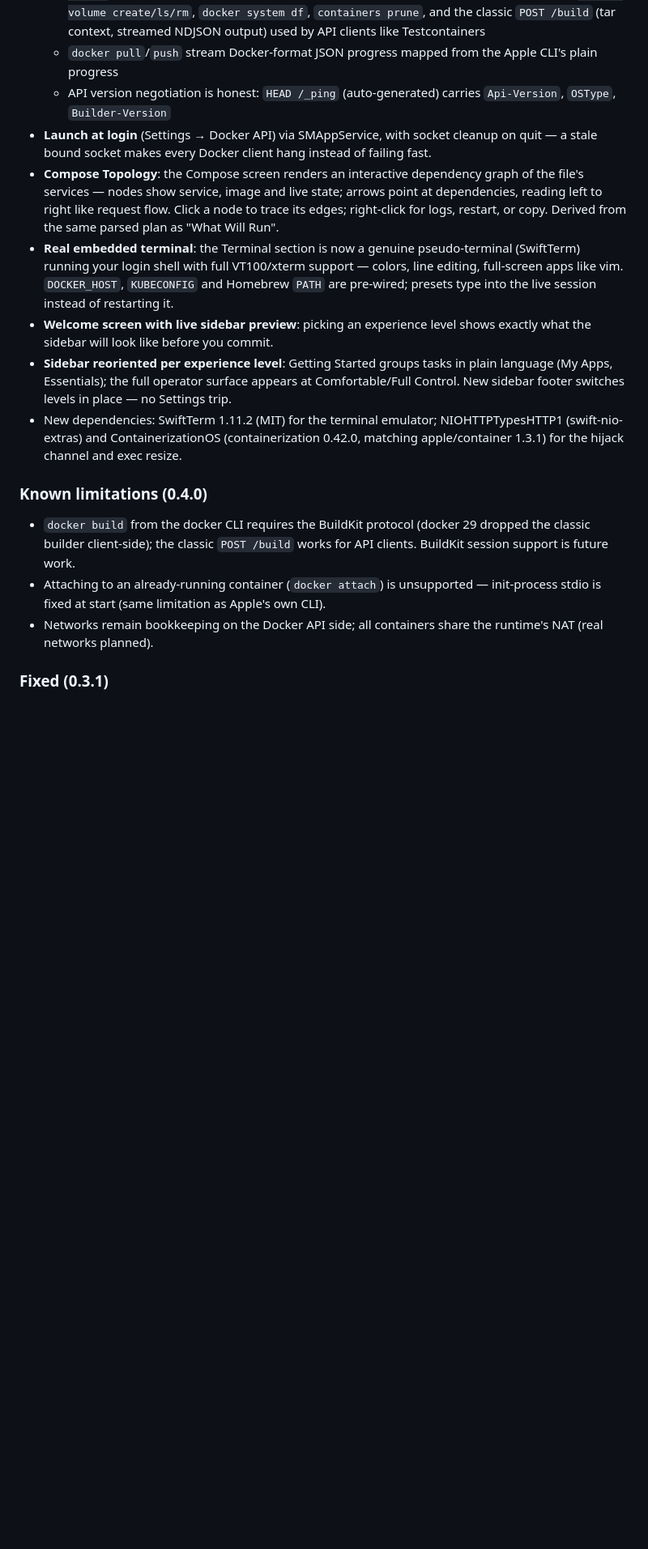
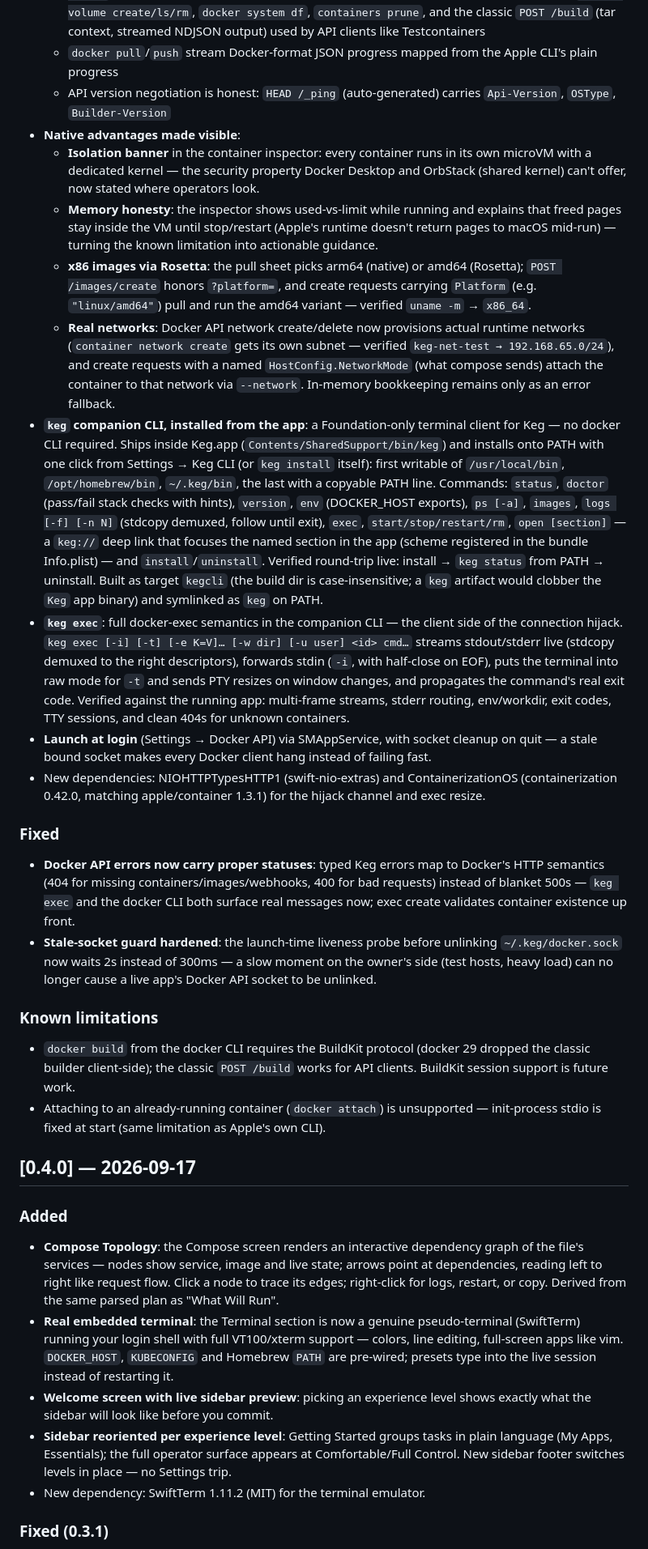
Before and after one commit to rahult/keg, a Markdown page: CHANGELOG.md, the part around one of its changes. Shown at 81% size. Rendered like a GitHub page; blank space fills up the shorter version.

Commit message:
docs: changelog for v0.5.0 — docker CLI parity, keg CLI + exec, native visibility

```diff
--- a/CHANGELOG.md
+++ b/CHANGELOG.md
@@ -21,17 +12,32 @@
   - `docker stats` (XPC-backed CPU/memory/network/pids with pre/post samples for CPU%), `docker events` (poll-differed lifecycle stream that also finally dispatches the webhook manager), `docker volume create/ls/rm`, `docker system df`, `containers prune`, and the classic `POST /build` (tar context, streamed NDJSON output) used by API clients like Testcontainers
   - `docker pull`/`push` stream Docker-format JSON progress mapped from the Apple CLI's plain progress
   - API version negotiation is honest: `HEAD /_ping` (auto-generated) carries `Api-Version`, `OSType`, `Builder-Version`
+- **Native advantages made visible**:
+  - **Isolation banner** in the container inspector: every container runs in its own microVM with a dedicated kernel — the security property Docker Desktop and OrbStack (shared kernel) can't offer, now stated where operators look.
+  - **Memory honesty**: the inspector shows used-vs-limit while running and explains that freed pages stay inside the VM until stop/restart (Apple's runtime doesn't return pages to macOS mid-run) — turning the known limitation into actionable guidance.
+  - **x86 images via Rosetta**: the pull sheet picks arm64 (native) or amd64 (Rosetta); `POST /images/create` honors `?platform=`, and create requests carrying `Platform` (e.g. `"linux/amd64"`) pull and run the amd64 variant — verified `uname -m` → `x86_64`.
+  - **Real networks**: Docker API network create/delete now provisions actual runtime networks (`container network create` gets its own subnet — verified `keg-net-test → 192.168.65.0/24`), and create requests with a named `HostConfig.NetworkMode` (what compose sends) attach the container to that network via `--network`. In-memory bookkeeping remains only as an error fallback.
+- **`keg` companion CLI, installed from the app**: a Foundation-only terminal client for Keg — no docker CLI required. Ships inside Keg.app (`Contents/SharedSupport/bin/keg`) and installs onto PATH with one click from Settings → Keg CLI (or `keg install` itself): first writable of `/usr/local/bin`, `/opt/homebrew/bin`, `~/.keg/bin`, the last with a copyable PATH line. Commands: `status`, `doctor` (pass/fail stack checks with hints), `version`, `env` (DOCKER_HOST exports), `ps [-a]`, `images`, `logs [-f] [-n N]` (stdcopy demuxed, follow until exit), `exec`, `start/stop/restart/rm`, `open [section]` — a `keg://` deep link that focuses the named section in the app (scheme registered in the bundle Info.plist) — and `install`/`uninstall`. Verified round-trip live: install → `keg status` from PATH → uninstall. Built as target `kegcli` (the build dir is case-insensitive; a `keg` artifact would clobber the `Keg` app binary) and symlinked as `keg` on PATH.
+- **`keg exec`**: full docker-exec semantics in the companion CLI — the client side of the connection hijack. `keg exec [-i] [-t] [-e K=V]… [-w dir] [-u user] <id> cmd…` streams stdout/stderr live (stdcopy demuxed to the right descriptors), forwards stdin (`-i`, with half-close on EOF), puts the terminal into raw mode for `-t` and sends PTY resizes on window changes, and propagates the command's real exit code. Verified against the running app: multi-frame streams, stderr routing, env/workdir, exit codes, TTY sessions, and clean 404s for unknown containers.
 - **Launch at login** (Settings → Docker API) via SMAppService, with socket cleanup on quit — a stale bound socket makes every Docker client hang instead of failing fast.
+- New dependencies: NIOHTTPTypesHTTP1 (swift-nio-extras) and ContainerizationOS (containerization 0.42.0, matching apple/container 1.3.1) for the hijack channel and exec resize.
+
+### Fixed
+- **Docker API errors now carry proper statuses**: typed Keg errors map to Docker's HTTP semantics (404 for missing containers/images/webhooks, 400 for bad requests) instead of blanket 500s — `keg exec` and the docker CLI both surface real messages now; exec create validates container existence up front.
+- **Stale-socket guard hardened**: the launch-time liveness probe before unlinking `~/.keg/docker.sock` now waits 2s instead of 300ms — a slow moment on the owner's side (test hosts, heavy load) can no longer cause a live app's Docker API socket to be unlinked.
+
+### Known limitations
+- `docker build` from the docker CLI requires the BuildKit protocol (docker 29 dropped the classic builder client-side); the classic `POST /build` works for API clients. BuildKit session support is future work.
+- Attaching to an already-running container (`docker attach`) is unsupported — init-process stdio is fixed at start (same limitation as Apple's own CLI).
+
+## [0.4.0] — 2026-09-17
+
+### Added
 - **Compose Topology**: the Compose screen renders an interactive dependency graph of the file's services — nodes show service, image and live state; arrows point at dependencies, reading left to right like request flow. Click a node to trace its edges; right-click for logs, restart, or copy. Derived from the same parsed plan as "What Will Run".
 - **Real embedded terminal**: the Terminal section is now a genuine pseudo-terminal (SwiftTerm) running your login shell with full VT100/xterm support — colors, line editing, full-screen apps like vim. `DOCKER_HOST`, `KUBECONFIG` and Homebrew `PATH` are pre-wired; presets type into the live session instead of restarting it.
 - **Welcome screen with live sidebar preview**: picking an experience level shows exactly what the sidebar will look like before you commit.
 - **Sidebar reoriented per experience level**: Getting Started groups tasks in plain language (My Apps, Essentials); the full operator surface appears at Comfortable/Full Control. New sidebar footer switches levels in place — no Settings trip.
-- New dependencies: SwiftTerm 1.11.2 (MIT) for the terminal emulator; NIOHTTPTypesHTTP1 (swift-nio-extras) and ContainerizationOS (containerization 0.42.0, matching apple/container 1.3.1) for the hijack channel and exec resize.
-
-### Known limitations (0.4.0)
-- `docker build` from the docker CLI requires the BuildKit protocol (docker 29 dropped the classic builder client-side); the classic `POST /build` works for API clients. BuildKit session support is future work.
-- Attaching to an already-running container (`docker attach`) is unsupported — init-process stdio is fixed at start (same limitation as Apple's own CLI).
-- Networks remain bookkeeping on the Docker API side; all containers share the runtime's NAT (real networks planned).
+- New dependency: SwiftTerm 1.11.2 (MIT) for the terminal emulator.
 
 ### Fixed (0.3.1)
 - **Window-resize crash with the container inspector open**: resizing the window with a container selected aborted with `NSGenericException` ("more Update Constraints in Window passes than there are views in the window"). The inspector's Overview tab used an adaptive-column `LazyVGrid` for its stat cards; the column count changed with the proposed width, so the inspector's reported minimum size oscillated during live resizes until AppKit's update-constraints loop guard fired. Replaced with a fixed two-column grid.
```
Also changed, not shown: other parts of CHANGELOG.md (+2 -11 lines).
